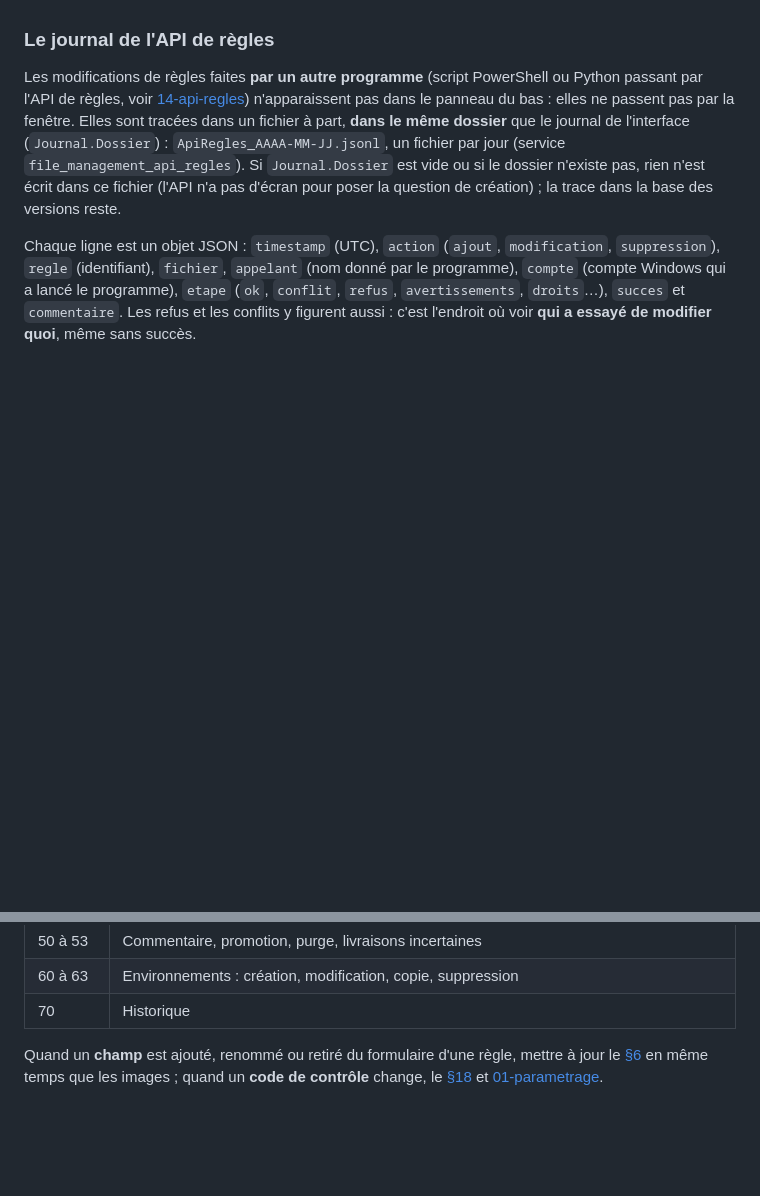
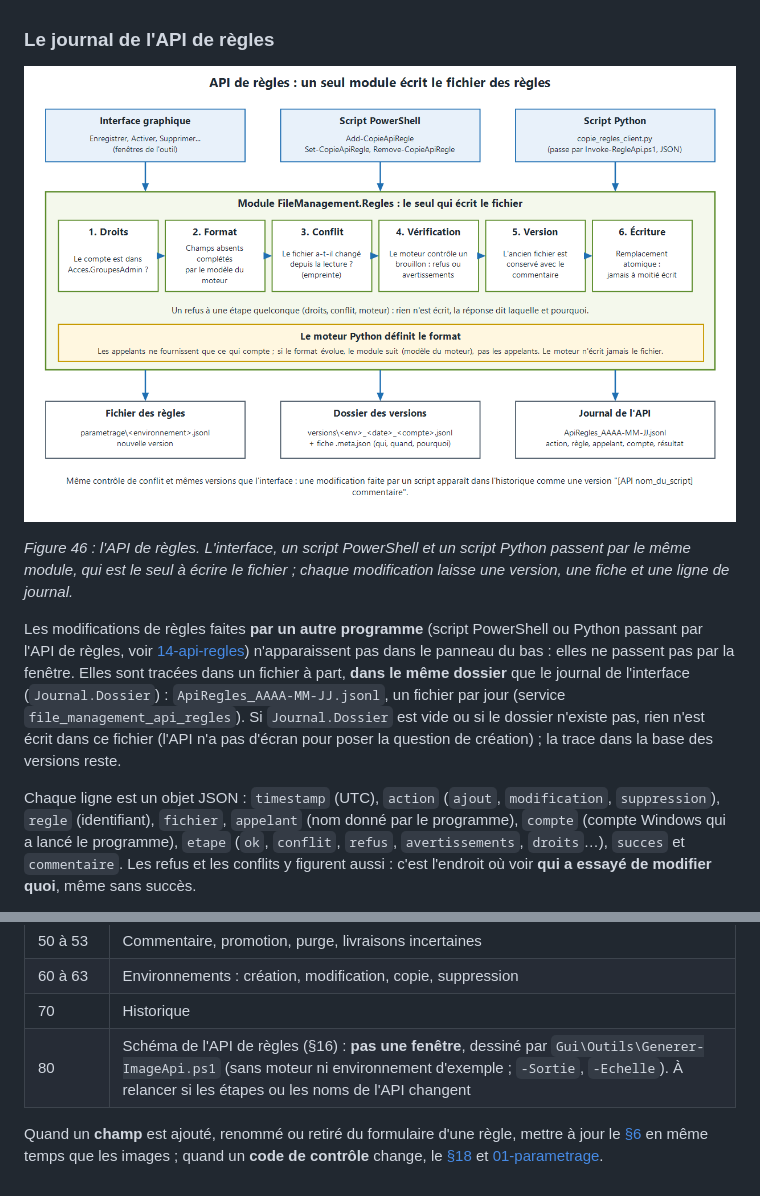
Before and after one commit to tioneb64/file-management, a Markdown page: docs/11-guide-utilisateur.md, 2 parts joined by grey strips. Drawn GitHub-style; pictures changed too: docs/images/80-api-regles.png (added); blank space fills up the shorter version.

Commit message:
Guide utilisateur : schema de l'API de regles (figure 46) et son generateur
Co-Authored-By: tioneb <benoit.thibaudeau64@gmail.com>

```diff
--- a/docs/11-guide-utilisateur.md
+++ b/docs/11-guide-utilisateur.md
@@ -1179,6 +1179,10 @@ Si `Journal.Dossier` est renseigné dans le fichier de configuration de l'interf
 
 ### Le journal de l'API de règles
 
+![Schéma de l'API de règles : trois appelants, un module qui écrit seul, trois traces](images/80-api-regles.png)
+
+*Figure 46 : l'API de règles. L'interface, un script PowerShell et un script Python passent par le même module, qui est le seul à écrire le fichier ; chaque modification laisse une version, une fiche et une ligne de journal.*
+
 Les modifications de règles faites **par un autre programme** (script PowerShell ou Python passant par l'API de règles, voir [14-api-regles](14-api-regles.md)) n'apparaissent pas dans le panneau du bas : elles ne passent pas par la fenêtre. Elles sont tracées dans un fichier à part, **dans le même dossier** que le journal de l'interface (`Journal.Dossier`) : `ApiRegles_AAAA-MM-JJ.jsonl`, un fichier par jour (service `file_management_api_regles`). Si `Journal.Dossier` est vide ou si le dossier n'existe pas, rien n'est écrit dans ce fichier (l'API n'a pas d'écran pour poser la question de création) ; la trace dans la base des versions reste.
 
 Chaque ligne est un objet JSON : `timestamp` (UTC), `action` (`ajout`, `modification`, `suppression`), `regle` (identifiant), `fichier`, `appelant` (nom donné par le programme), `compte` (compte Windows qui a lancé le programme), `etape` (`ok`, `conflit`, `refus`, `avertissements`, `droits`…), `succes` et `commentaire`. Les refus et les conflits y figurent aussi : c'est l'endroit où voir **qui a essayé de modifier quoi**, même sans succès.
@@ -1408,5 +1412,6 @@ Le script a besoin de Windows PowerShell 5.1 en mode STA et d'un poste avec écr
 | 50 à 53 | Commentaire, promotion, purge, livraisons incertaines |
 | 60 à 63 | Environnements : création, modification, copie, suppression |
 | 70 | Historique |
+| 80 | Schéma de l'API de règles (§16) : **pas une fenêtre**, dessiné par `Gui\Outils\Generer-ImageApi.ps1` (sans moteur ni environnement d'exemple ; `-Sortie`, `-Echelle`). À relancer si les étapes ou les noms de l'API changent |
 
 Quand un **champ** est ajouté, renommé ou retiré du formulaire d'une règle, mettre à jour le [§6](#6-le-formulaire-dune-règle-champ-par-champ) en même temps que les images ; quand un **code de contrôle** change, le [§18](#18-les-messages-de-contrôle-les-plus-fréquents) et [01-parametrage](01-parametrage.md).
```
Also changed, not shown: CHANGELOG.md (+1 -0 lines), 1 other file.
